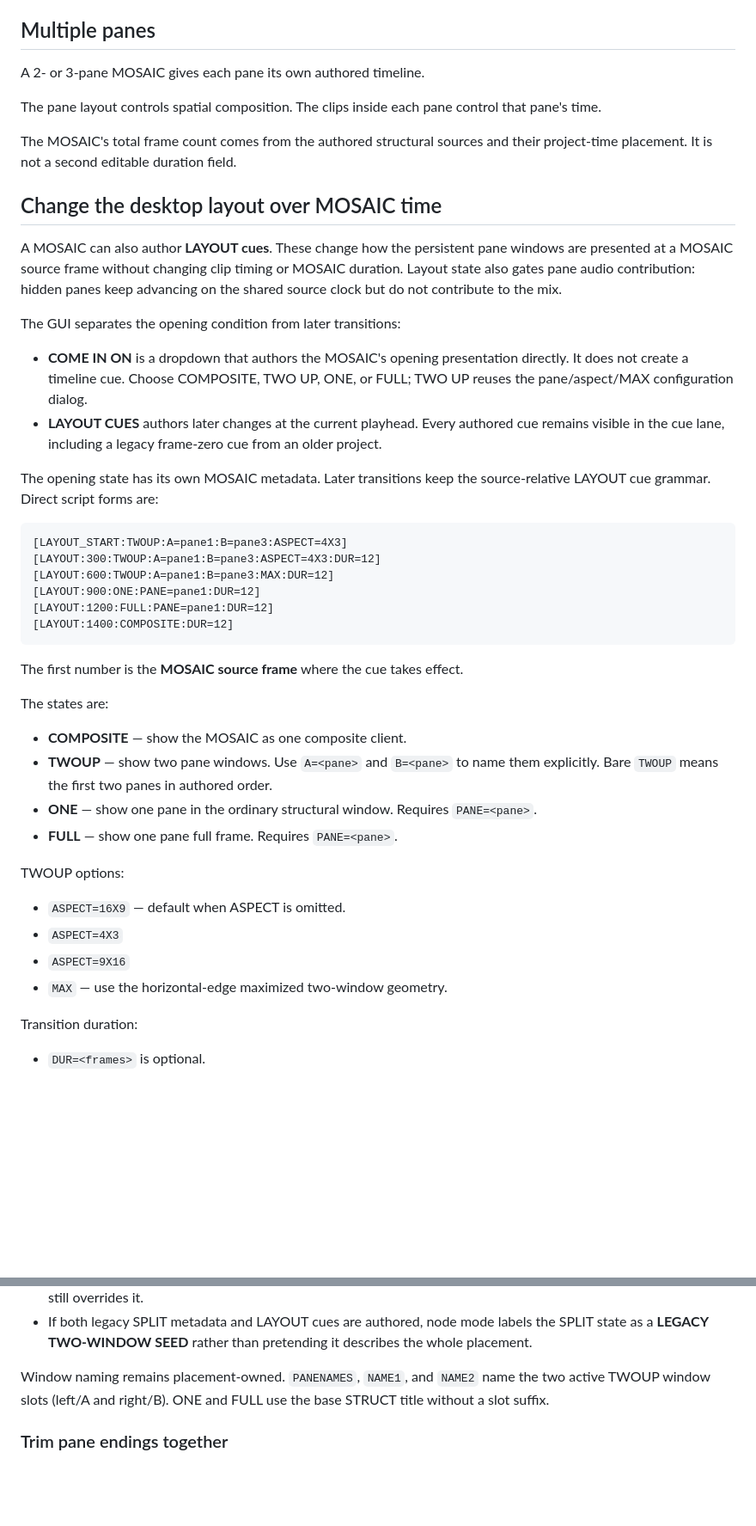
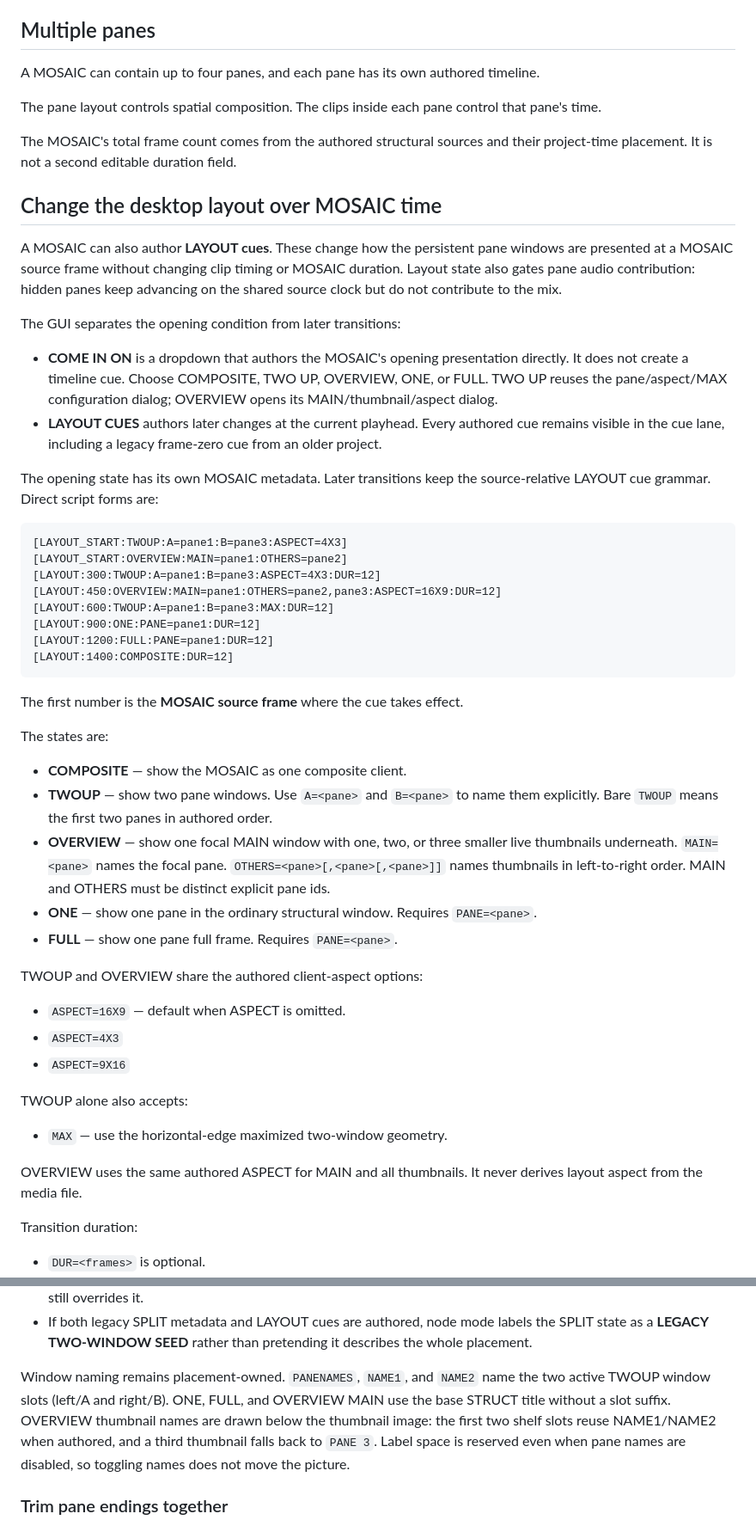
Before and after one commit to nathanfx330/R3nder-Pro, a Markdown page: MANUAL.md, 2 parts joined by grey strips. Shown at 86% size. Drawn GitHub-style; blank space fills up the shorter version.

Commit message:
docs: document OVERVIEW authoring

````diff
--- a/MANUAL.md
+++ b/MANUAL.md
@@ -417,7 +417,7 @@ Choose **HARD CUT** to remove the overlap and return to contiguous timing.
 
 ## Multiple panes
 
-A 2- or 3-pane MOSAIC gives each pane its own authored timeline.
+A MOSAIC can contain up to four panes, and each pane has its own authored timeline.
 
 The pane layout controls spatial composition. The clips inside each pane control that pane's time.
 
@@ -433,8 +433,9 @@ keep advancing on the shared source clock but do not contribute to the mix.
 The GUI separates the opening condition from later transitions:
 
 * **COME IN ON** is a dropdown that authors the MOSAIC's opening presentation
-  directly. It does not create a timeline cue. Choose COMPOSITE, TWO UP, ONE,
-  or FULL; TWO UP reuses the pane/aspect/MAX configuration dialog.
+  directly. It does not create a timeline cue. Choose COMPOSITE, TWO UP,
+  OVERVIEW, ONE, or FULL. TWO UP reuses the pane/aspect/MAX configuration
+  dialog; OVERVIEW opens its MAIN/thumbnail/aspect dialog.
 * **LAYOUT CUES** authors later changes at the current playhead. Every authored
   cue remains visible in the cue lane, including a legacy frame-zero cue from an
   older project.
@@ -444,7 +445,9 @@ source-relative LAYOUT cue grammar. Direct script forms are:
 
 ```text
 [LAYOUT_START:TWOUP:A=pane1:B=pane3:ASPECT=4X3]
+[LAYOUT_START:OVERVIEW:MAIN=pane1:OTHERS=pane2]
 [LAYOUT:300:TWOUP:A=pane1:B=pane3:ASPECT=4X3:DUR=12]
+[LAYOUT:450:OVERVIEW:MAIN=pane1:OTHERS=pane2,pane3:ASPECT=16X9:DUR=12]
 [LAYOUT:600:TWOUP:A=pane1:B=pane3:MAX:DUR=12]
 [LAYOUT:900:ONE:PANE=pane1:DUR=12]
 [LAYOUT:1200:FULL:PANE=pane1:DUR=12]
@@ -458,16 +461,26 @@ The states are:
 * **COMPOSITE** — show the MOSAIC as one composite client.
 * **TWOUP** — show two pane windows. Use `A=<pane>` and `B=<pane>` to name
   them explicitly. Bare `TWOUP` means the first two panes in authored order.
+* **OVERVIEW** — show one focal MAIN window with one, two, or three smaller
+  live thumbnails underneath. `MAIN=<pane>` names the focal pane.
+  `OTHERS=<pane>[,<pane>[,<pane>]]` names thumbnails in left-to-right order.
+  MAIN and OTHERS must be distinct explicit pane ids.
 * **ONE** — show one pane in the ordinary structural window. Requires
   `PANE=<pane>`.
 * **FULL** — show one pane full frame. Requires `PANE=<pane>`.
 
-TWOUP options:
+TWOUP and OVERVIEW share the authored client-aspect options:
 
 * `ASPECT=16X9` — default when ASPECT is omitted.
 * `ASPECT=4X3`
 * `ASPECT=9X16`
+
+TWOUP alone also accepts:
+
 * `MAX` — use the horizontal-edge maximized two-window geometry.
+
+OVERVIEW uses the same authored ASPECT for MAIN and all thumbnails. It never
+derives layout aspect from the media file.
 
 Transition duration:
 
@@ -505,8 +520,12 @@ Important timing rules:
   describes the whole placement.
 
 Window naming remains placement-owned. `PANENAMES`, `NAME1`, and `NAME2`
-name the two active TWOUP window slots (left/A and right/B). ONE and FULL use
-the base STRUCT title without a slot suffix.
+name the two active TWOUP window slots (left/A and right/B). ONE, FULL, and
+OVERVIEW MAIN use the base STRUCT title without a slot suffix. OVERVIEW
+thumbnail names are drawn below the thumbnail image: the first two shelf slots
+reuse NAME1/NAME2 when authored, and a third thumbnail falls back to `PANE 3`.
+Label space is reserved even when pane names are disabled, so toggling names
+does not move the picture.
 
 ### Trim pane endings together
 
````
Also changed, not shown: other parts of MANUAL.md (+5 -2 lines).
